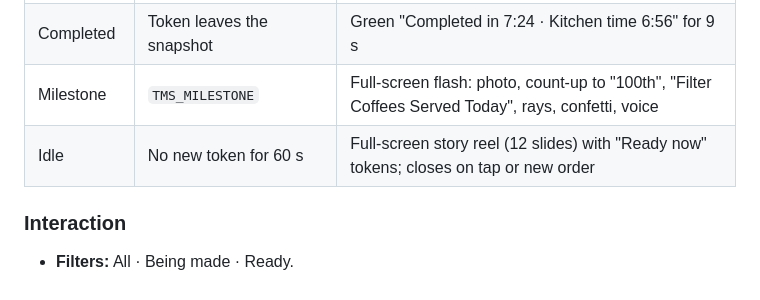
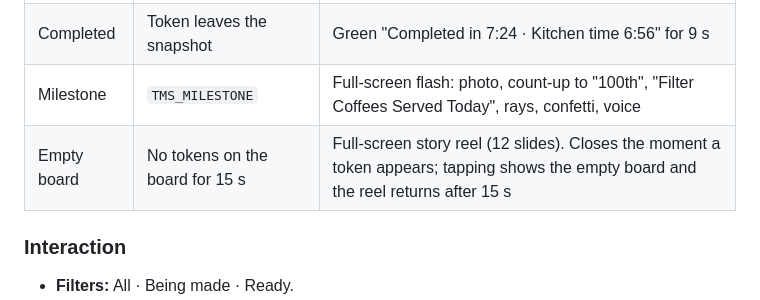
Before and after one commit to naveennk045/ktr-kiosk-backend, a Markdown page: docs/KDS-TMS-client-guide.md, the part around the change. Drawn GitHub-style.

```diff
--- a/docs/KDS-TMS-client-guide.md
+++ b/docs/KDS-TMS-client-guide.md
@@ -277,7 +277,7 @@ Errors: `404` line not in this store · `400` order not paid, moving back to `NO
 | Called again | Staff re-announce (`TMS_ANNOUNCE`) | Toast "Calling token 51" + voice |
 | Completed | Token leaves the snapshot | Green "Completed in 7:24 · Kitchen time 6:56" for 9 s |
 | Milestone | `TMS_MILESTONE` | Full-screen flash: photo, count-up to "100th", "Filter Coffees Served Today", rays, confetti, voice |
-| Idle | No new token for 60 s | Full-screen story reel (12 slides) with "Ready now" tokens; closes on tap or new order |
+| Empty board | No tokens on the board for 15 s | Full-screen story reel (12 slides). Closes the moment a token appears; tapping shows the empty board and the reel returns after 15 s |
 
 ### Interaction
 
```
Also changed, not shown: docs/TMS-architecture.md (+3 -2 lines).
